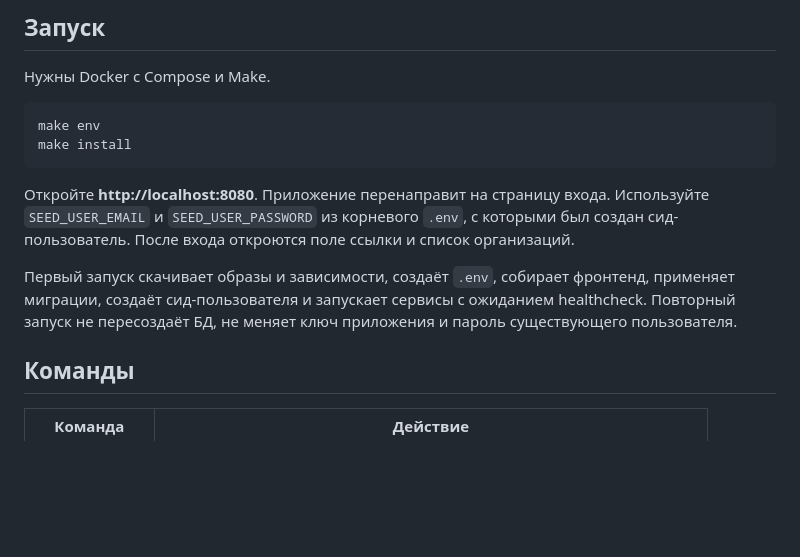
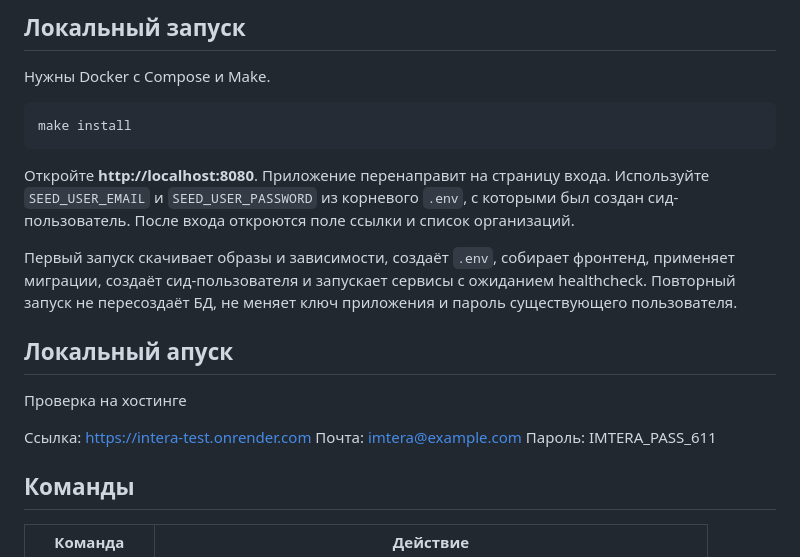
Before and after one commit to Snydi/imtera_test, a Markdown page: README.md, the part around the change. GitHub-like rendering; blank space fills up the shorter version.

Commit message:
chore: update README.md

````diff
--- a/README.md
+++ b/README.md
@@ -1,15 +1,21 @@
-## Запуск
+## Локальный запуск
 
 Нужны Docker с Compose и Make.
 
 ```sh
-make env
 make install
 ```
 
 Откройте **http://localhost:8080**. Приложение перенаправит на страницу входа. Используйте `SEED_USER_EMAIL` и `SEED_USER_PASSWORD` из корневого `.env`, с которыми был создан сид-пользователь. После входа откроются поле ссылки и список организаций.
 
 Первый запуск скачивает образы и зависимости, создаёт `.env`, собирает фронтенд, применяет миграции, создаёт сид-пользователя и запускает сервисы с ожиданием healthcheck. Повторный запуск не пересоздаёт БД, не меняет ключ приложения и пароль существующего пользователя.
+
+## Локальный апуск
+Проверка на хостинге
+
+Ссылка: https://intera-test.onrender.com
+Почта: imtera@example.com
+Пароль: IMTERA_PASS_611
 
 ## Команды
 
````
